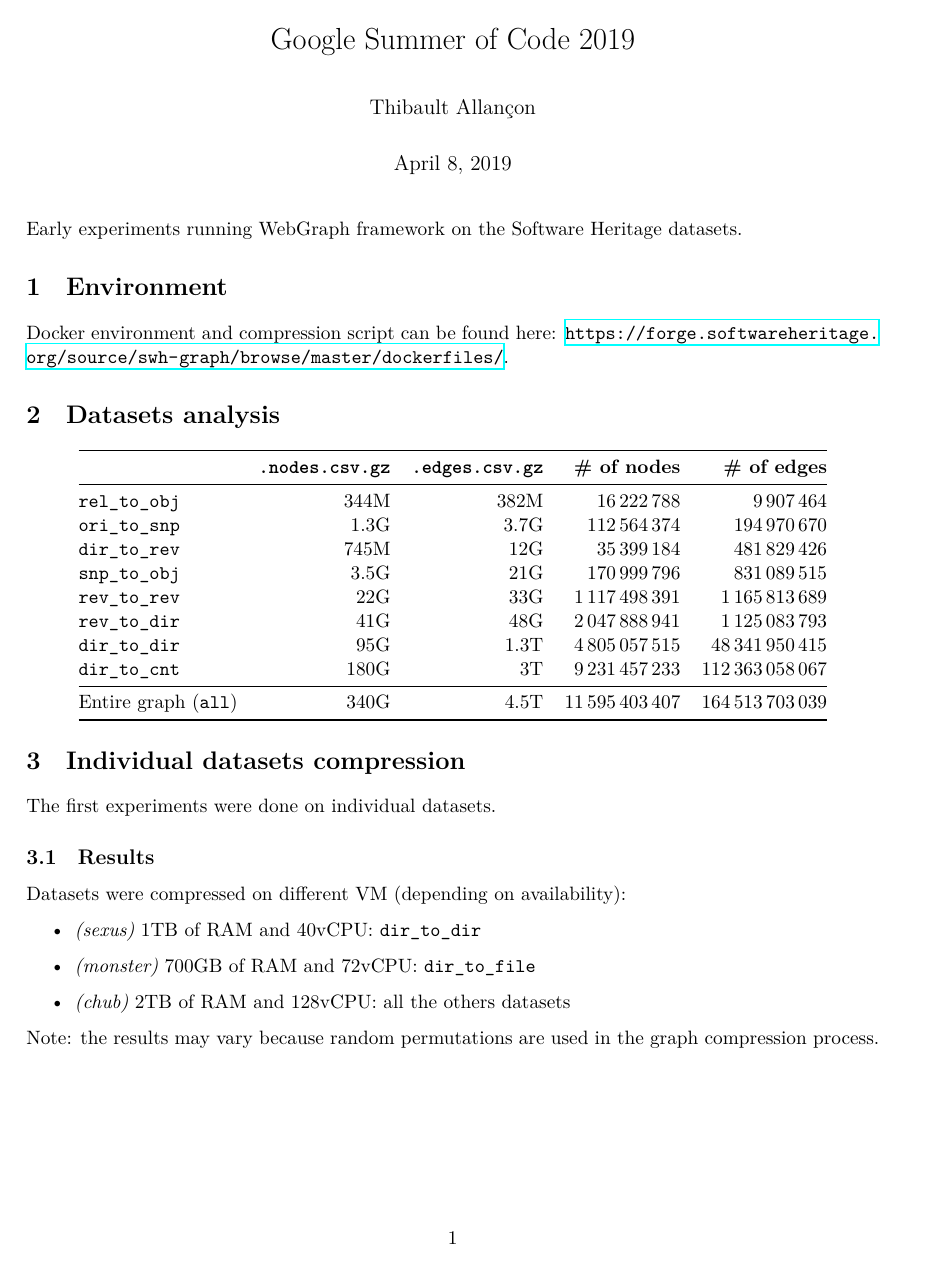
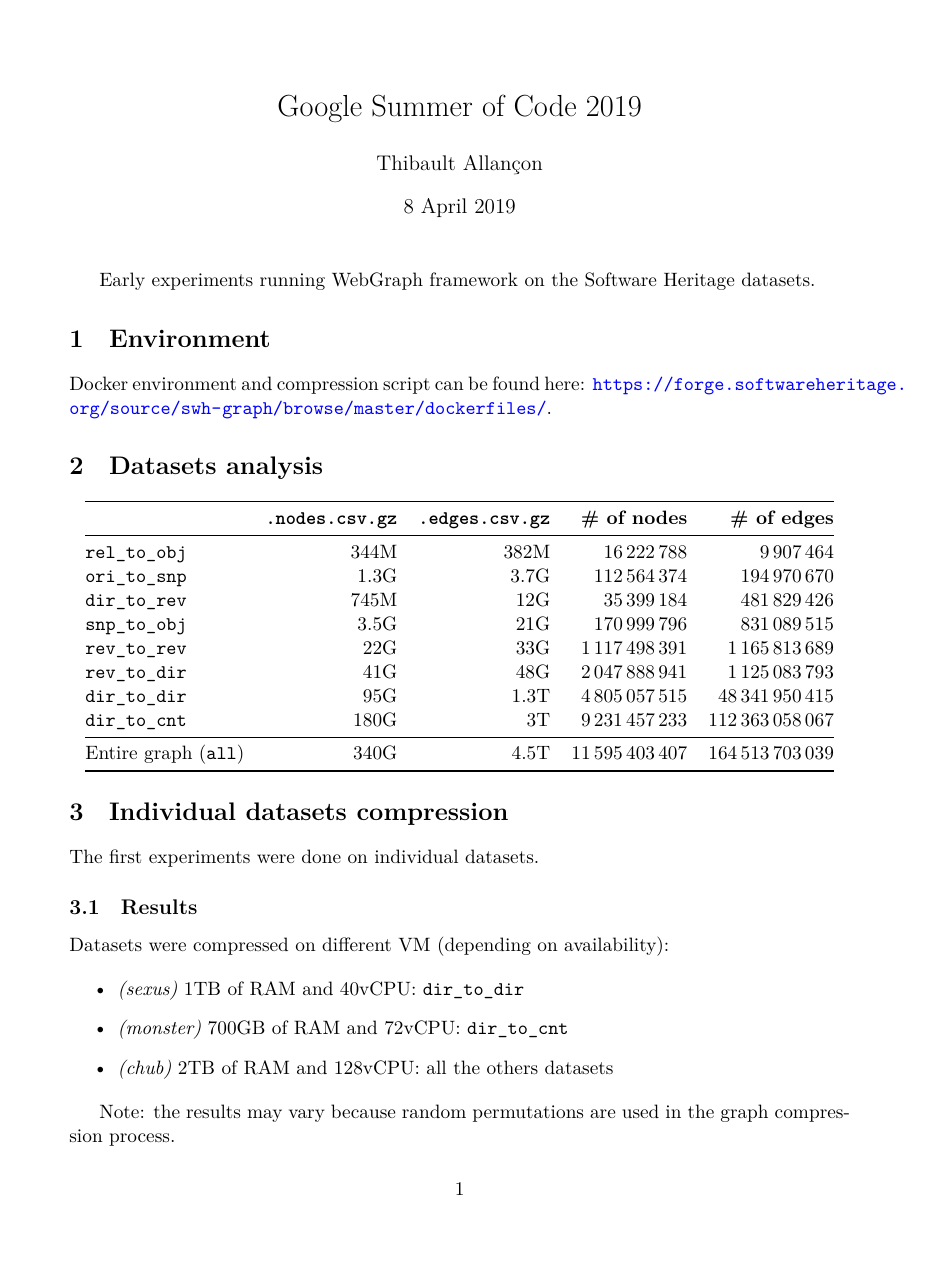
Before and after one commit to SoftwareHeritage/swh-graph, a LaTeX document (reports/experiments/experiments.tex): page 1 of 3. Compiled offline with XeLaTeX.

Commit message:
experiments report: standardize LaTeX conventions and packages

```diff
--- a/reports/experiments/experiments.tex
+++ b/reports/experiments/experiments.tex
@@ -1,16 +1,15 @@
 \documentclass[11pt,a4paper]{article}
 
 \usepackage[english]{babel}
-\usepackage[a4paper,left=2cm,right=2cm,top=2.5cm,bottom=2.5cm]{geometry}
+\usepackage{a4wide}
 \usepackage{booktabs}
-\usepackage{hyperref}
 \usepackage{minted}
-\usepackage{parskip}
 \usepackage{siunitx}
+\usepackage[colorlinks,urlcolor=blue,linkcolor=magenta,citecolor=red,linktocpage=true]{hyperref}
 
 \title{Google Summer of Code 2019}
 \author{Thibault Allançon}
-\date{April 8, 2019}
+\date{8 April 2019}
 
 \begin{document}
 
@@ -67,7 +66,7 @@ Datasets were compressed on different VM (depending on availability):
 \begin{itemize}
     \item \textit{(sexus)} 1TB of RAM and 40vCPU: \mintinline{text}{dir_to_dir}
     \item \textit{(monster)} 700GB of RAM and 72vCPU:
-        \mintinline{text}{dir_to_file}
+        \mintinline{text}{dir_to_cnt}
     \item \textit{(chub)} 2TB of RAM and 128vCPU: all the others datasets
 \end{itemize}
 
```
